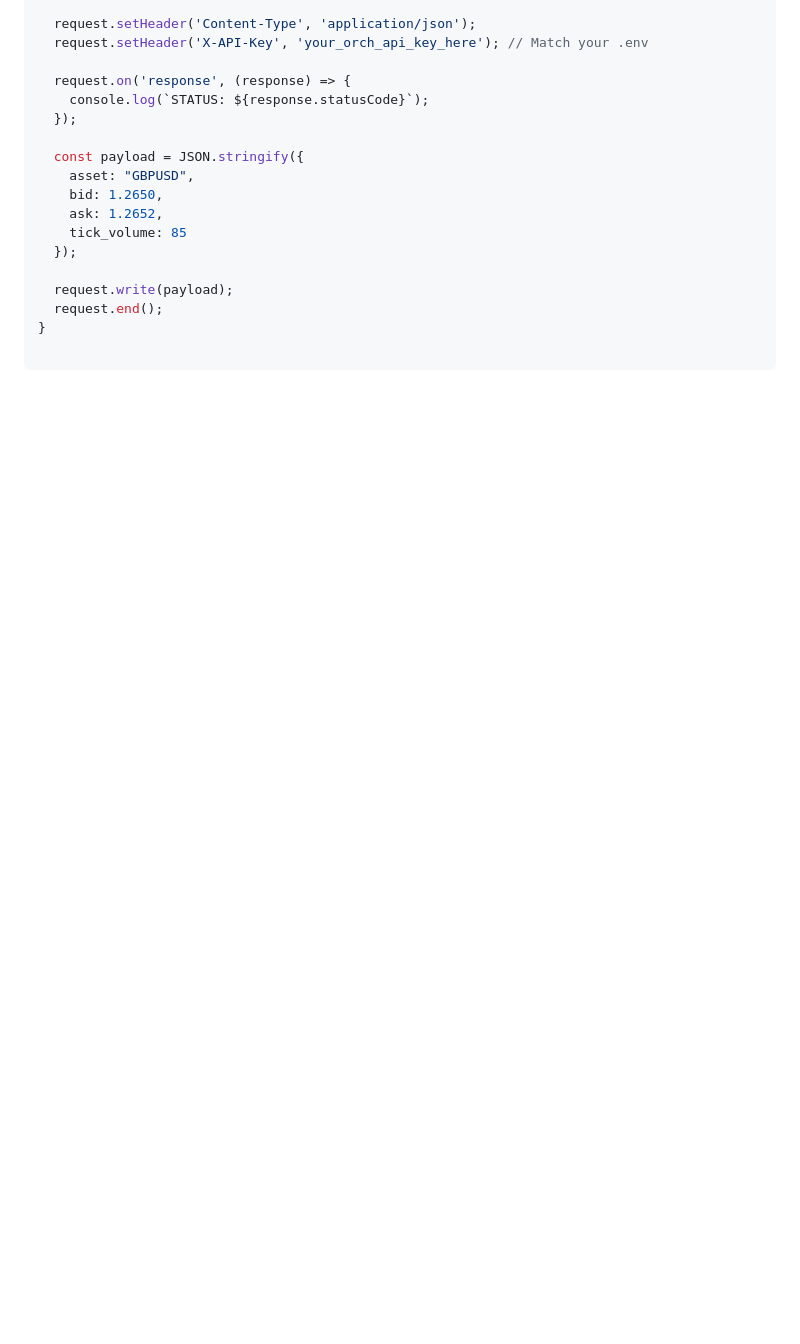
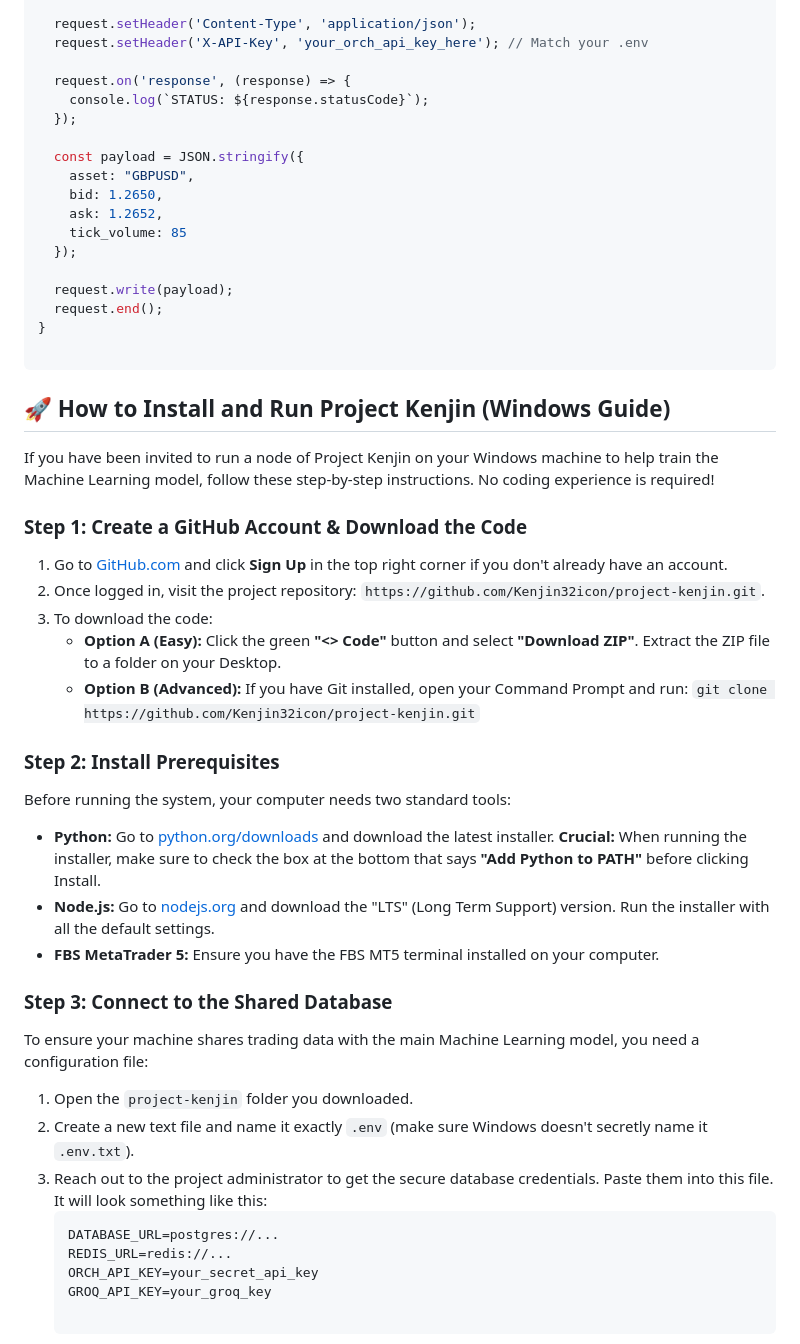
Before and after one commit to Kenjin32icon/project-kenjin, a Markdown page: README.md, the part around the change. Rendered like a GitHub page; blank space fills up the shorter version.

Commit message:
docs(README): Update Windows guide for Project Kenjin

````diff
--- a/README.md
+++ b/README.md
@@ -150,3 +150,31 @@ function sendMockTick() {
 }
 
 ```
+
+## 🚀 How to Install and Run Project Kenjin (Windows Guide)
+
+If you have been invited to run a node of Project Kenjin on your Windows machine to help train the Machine Learning model, follow these step-by-step instructions. No coding experience is required!
+
+### Step 1: Create a GitHub Account & Download the Code
+1. Go to [GitHub.com](https://github.com/) and click **Sign Up** in the top right corner if you don't already have an account.
+2. Once logged in, visit the project repository: `https://github.com/Kenjin32icon/project-kenjin.git`.
+3. To download the code:
+   * **Option A (Easy):** Click the green **"<> Code"** button and select **"Download ZIP"**. Extract the ZIP file to a folder on your Desktop.
+   * **Option B (Advanced):** If you have Git installed, open your Command Prompt and run: `git clone https://github.com/Kenjin32icon/project-kenjin.git`
+
+### Step 2: Install Prerequisites
+Before running the system, your computer needs two standard tools:
+* **Python:** Go to [python.org/downloads](https://www.python.org/downloads/) and download the latest installer. **Crucial:** When running the installer, make sure to check the box at the bottom that says **"Add Python to PATH"** before clicking Install.
+* **Node.js:** Go to [nodejs.org](https://nodejs.org/) and download the "LTS" (Long Term Support) version. Run the installer with all the default settings.
+* **FBS MetaTrader 5:** Ensure you have the FBS MT5 terminal installed on your computer.
+
+### Step 3: Connect to the Shared Database
+To ensure your machine shares trading data with the main Machine Learning model, you need a configuration file:
+1. Open the `project-kenjin` folder you downloaded.
+2. Create a new text file and name it exactly `.env` (make sure Windows doesn't secretly name it `.env.txt`).
+3. Reach out to the project administrator to get the secure database credentials. Paste them into this file. It will look something like this:
+   ```text
+   DATABASE_URL=postgres://...
+   REDIS_URL=redis://...
+   ORCH_API_KEY=your_secret_api_key
+   GROQ_API_KEY=your_groq_key
````
